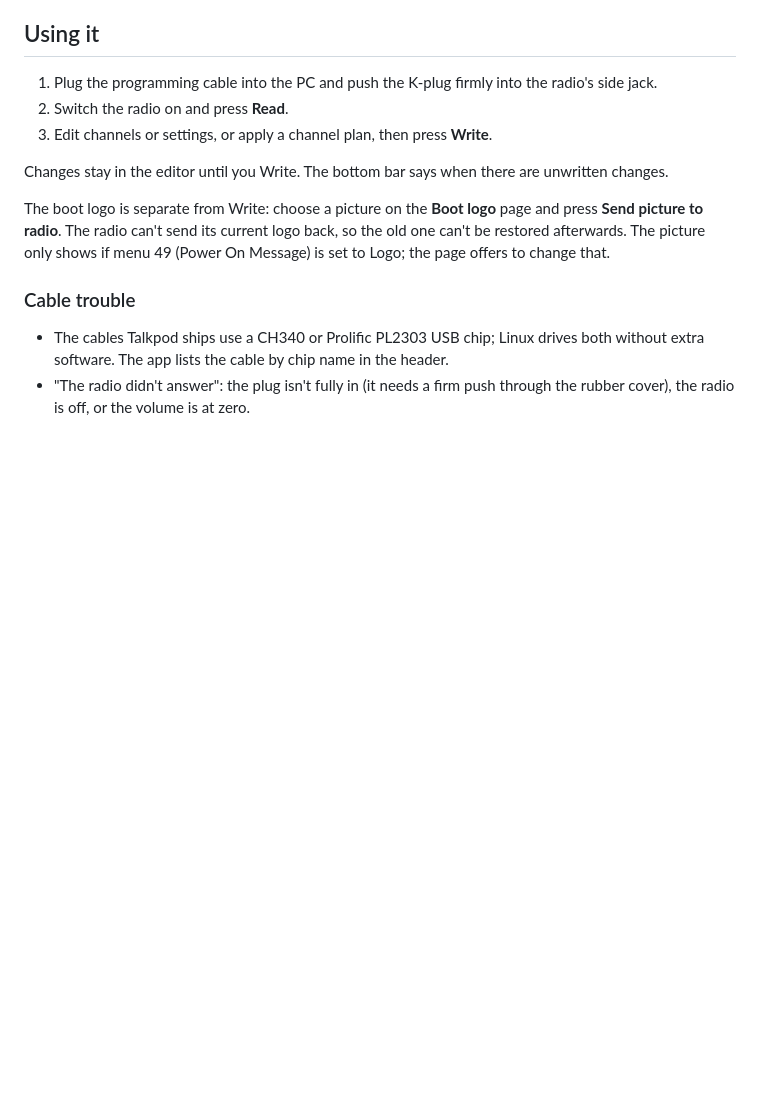
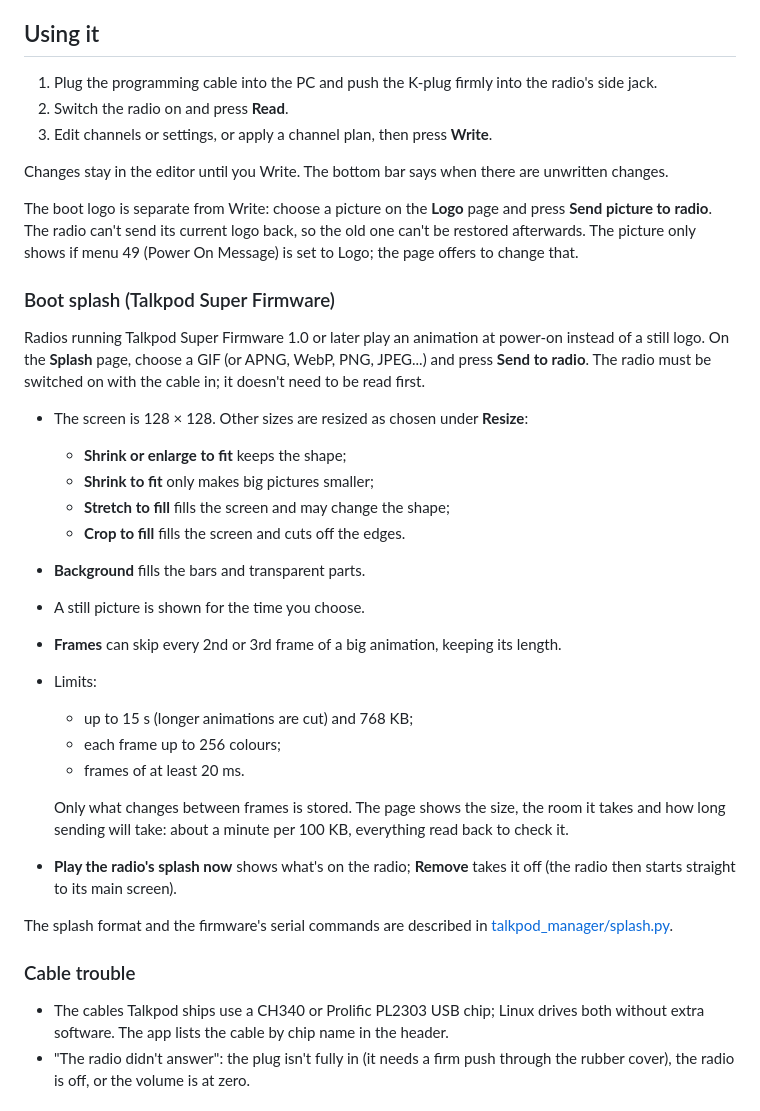
Before and after one commit to ssjrocks/talkpod-manager, a Markdown page: README.md, the part around one of its changes. Drawn GitHub-style; blank space fills up the shorter version.

```diff
--- a/README.md
+++ b/README.md
@@ -62,10 +66,37 @@ To use the cable your user must be in the `dialout` group:
 
 Changes stay in the editor until you Write. The bottom bar says when there are unwritten changes.
 
-The boot logo is separate from Write: choose a picture on the **Boot logo** page and press
+The boot logo is separate from Write: choose a picture on the **Logo** page and press
 **Send picture to radio**. The radio can't send its current logo back, so the old one can't be
 restored afterwards. The picture only shows if menu 49 (Power On Message) is set to Logo; the page
 offers to change that.
+
+### Boot splash (Talkpod Super Firmware)
+
+Radios running Talkpod Super Firmware 1.0 or later play an animation at power-on instead of a still
+logo. On the **Splash** page, choose a GIF (or APNG, WebP, PNG, JPEG...) and press **Send to
+radio**. The radio must be switched on with the cable in; it doesn't need to be read first.
+
+- The screen is 128 × 128. Other sizes are resized as chosen under **Resize**:
+  - **Shrink or enlarge to fit** keeps the shape;
+  - **Shrink to fit** only makes big pictures smaller;
+  - **Stretch to fill** fills the screen and may change the shape;
+  - **Crop to fill** fills the screen and cuts off the edges.
+- **Background** fills the bars and transparent parts.
+- A still picture is shown for the time you choose.
+- **Frames** can skip every 2nd or 3rd frame of a big animation, keeping its length.
+- Limits:
+  - up to 15 s (longer animations are cut) and 768 KB;
+  - each frame up to 256 colours;
+  - frames of at least 20 ms.
+
+  Only what changes between frames is stored. The page shows the size, the room it takes and how
+  long sending will take: about a minute per 100 KB, everything read back to check it.
+- **Play the radio's splash now** shows what's on the radio; **Remove** takes it off (the radio
+  then starts straight to its main screen).
+
+The splash format and the firmware's serial commands are described in
+[talkpod_manager/splash.py](talkpod_manager/splash.py).
 
 ### Cable trouble
 
```
Also changed, not shown: other parts of README.md (+11 -6 lines), docs/screenshots/boot-logo.png, docs/screenshots/boot-splash.png (added), docs/screenshots/channel-plan.png, docs/screenshots/channels.png, docs/screenshots/edit-channel.png, docs/screenshots/settings.png, 8 other files.
